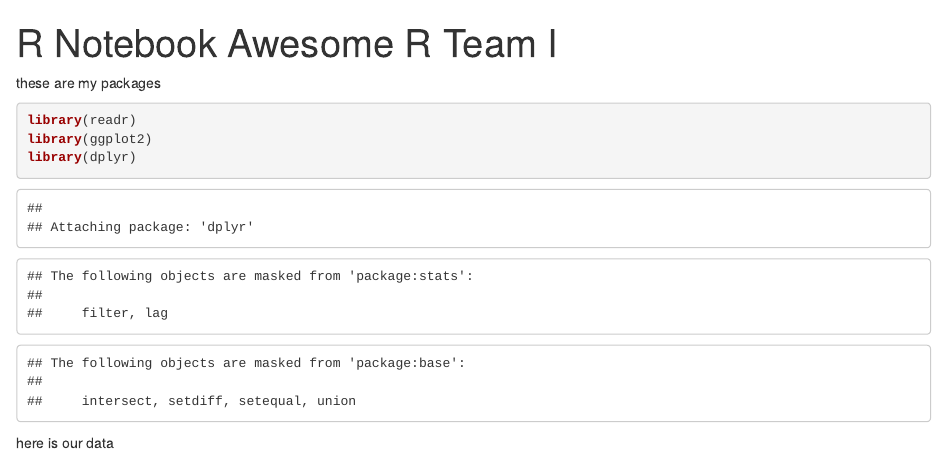
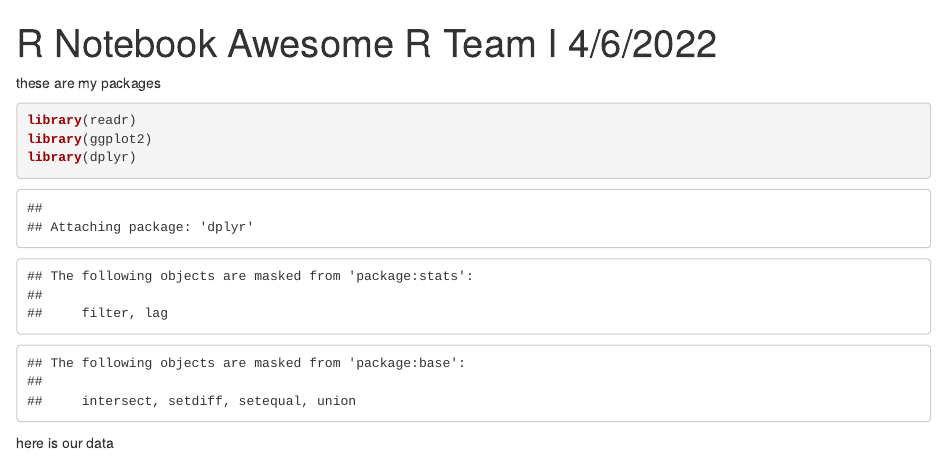
Before and after one commit to philbowsher/redesigned-waddle, an R Markdown document (philsworkflow.Rmd): the page in a window 1100 px wide, from its top. Rendered offline with R 4.5, knitr and Pandoc, with nearby package versions; some code elsewhere in the file could not run offline.

Commit message:
add title

```diff
--- a/philsworkflow.Rmd
+++ b/philsworkflow.Rmd
@@ -1,5 +1,5 @@
 ---
-title: "R Notebook Awesome R Team I"
+title: "R Notebook Awesome R Team I 4/6/2022"
 output: html_notebook
 ---
 
```
Also changed, not shown: philsworkflow.nb.html.
